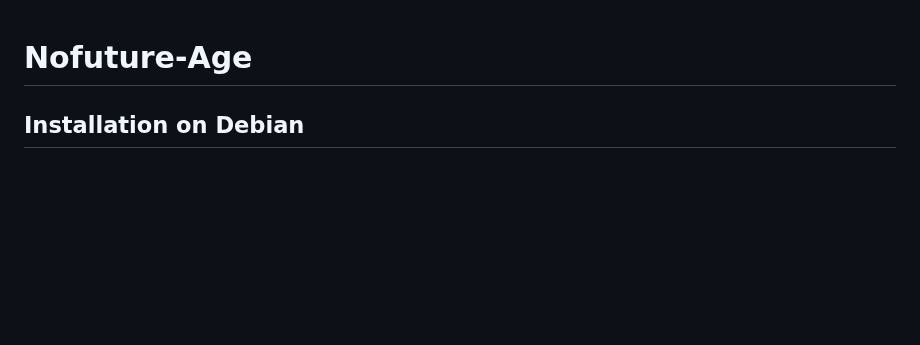
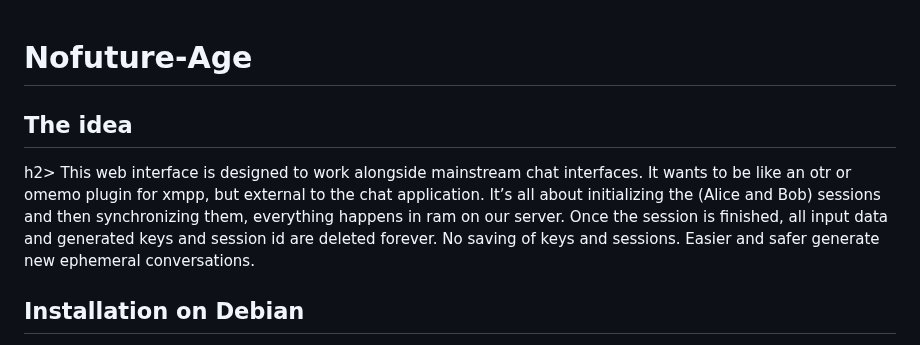
Before and after one commit to gabrix73/Nofuture-Buddy, a Markdown page: README.md, the part around the change. GitHub-like rendering; blank space fills up the shorter version.

```diff
--- a/README.md
+++ b/README.md
@@ -1,4 +1,11 @@
 # Nofuture-Age
+<h2>The idea</h2>h2>
+This web interface is designed to work alongside mainstream chat interfaces.
+It wants to be like an otr or omemo plugin for xmpp, but external to the chat application.
+It’s all about initializing the (Alice and Bob) sessions and then synchronizing them, everything happens in ram on our server.
+Once the session is finished, all input data and generated keys and session id are deleted forever.
+No saving of keys and sessions.
+Easier and safer generate new ephemeral conversations.<br>
 <h2>Installation on Debian</h2>
 <p>
   1. Install required packages:<br>
```
